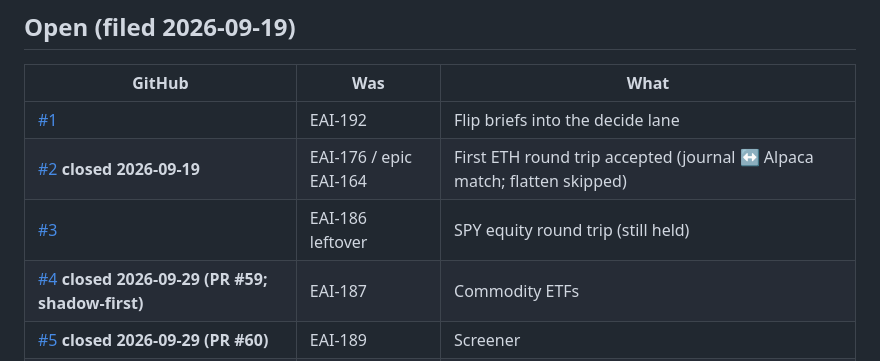
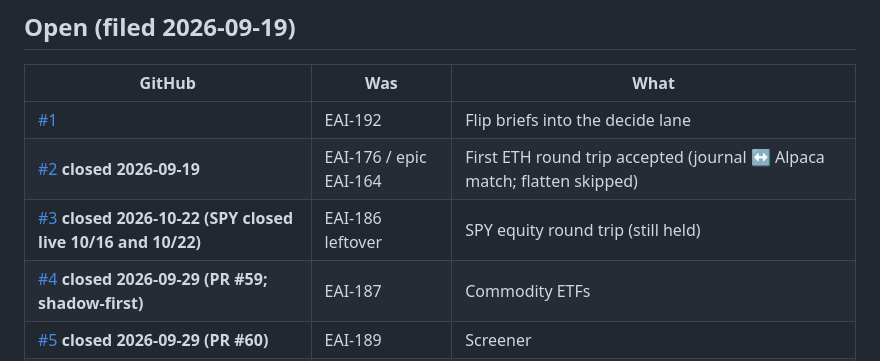
Before and after one commit to sudoTomas/trader, a Markdown page: docs/tracker.md, the part around the change. Drawn GitHub-style.

Commit message:
docs: tracker marks #3 closed
Claude-Session: https://claude.ai/code/session_01UDNLNu854ULHbHSL59UJKu

```diff
--- a/docs/tracker.md
+++ b/docs/tracker.md
@@ -18,7 +18,7 @@ embry0 stays on GitHub (`sudoTomas/embry0`).
 |---|---|---|
 | [#1](https://github.com/sudoTomas/trader/issues/1) | EAI-192 | Flip briefs into the decide lane |
 | [#2](https://github.com/sudoTomas/trader/issues/2) **closed 2026-09-19** | EAI-176 / epic EAI-164 | First ETH round trip accepted (journal ↔ Alpaca match; flatten skipped) |
-| [#3](https://github.com/sudoTomas/trader/issues/3) | EAI-186 leftover | SPY equity round trip (still held) |
+| [#3](https://github.com/sudoTomas/trader/issues/3) **closed 2026-10-22 (SPY closed live 10/16 and 10/22)** | EAI-186 leftover | SPY equity round trip (still held) |
 | [#4](https://github.com/sudoTomas/trader/issues/4) **closed 2026-09-29 (PR #59; shadow-first)** | EAI-187 | Commodity ETFs |
 | [#5](https://github.com/sudoTomas/trader/issues/5) **closed 2026-09-29 (PR #60)** | EAI-189 | Screener |
 | [#6](https://github.com/sudoTomas/trader/issues/6) **closed 2026-09-29** | EAI-191 | IBKR decision record (deferred; re-file when wanted) |
```
